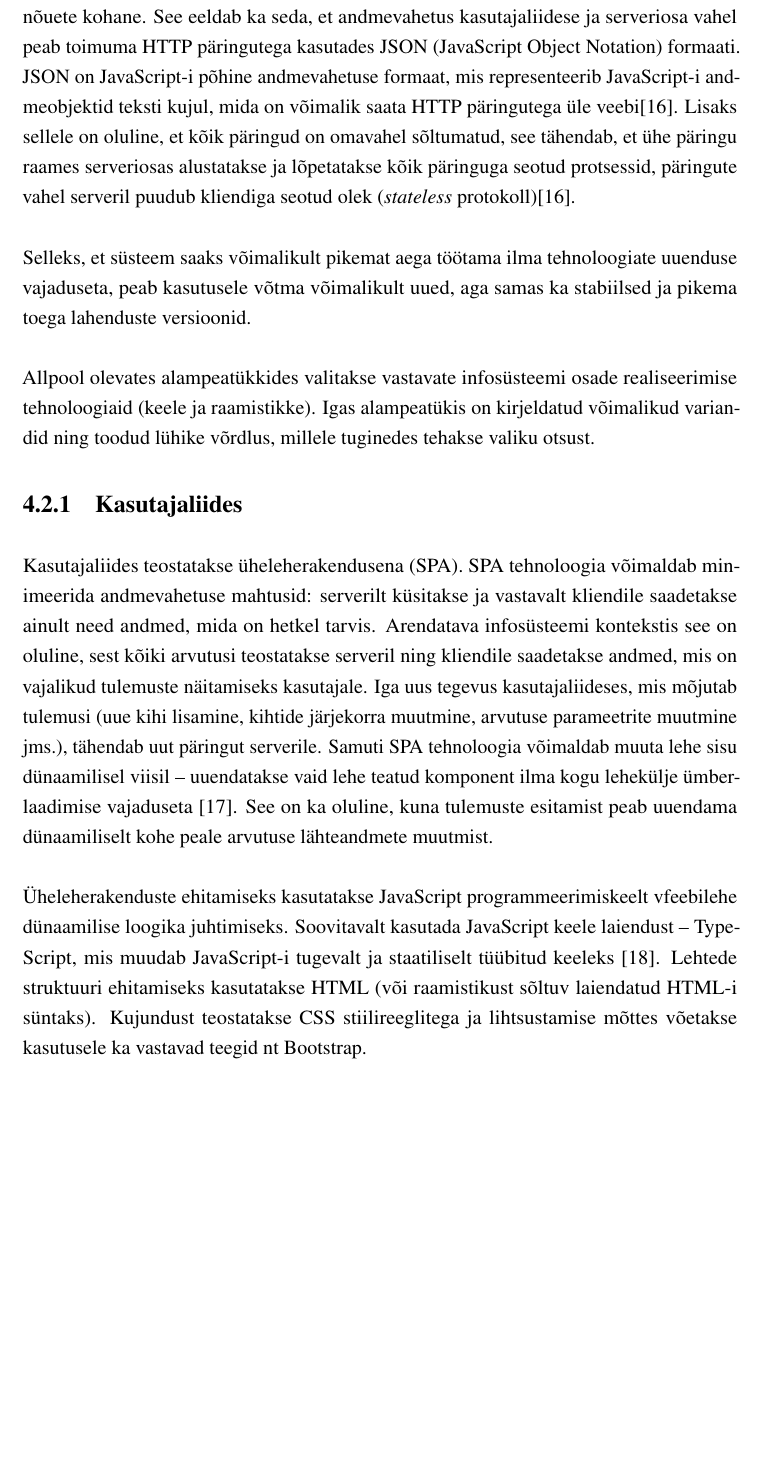
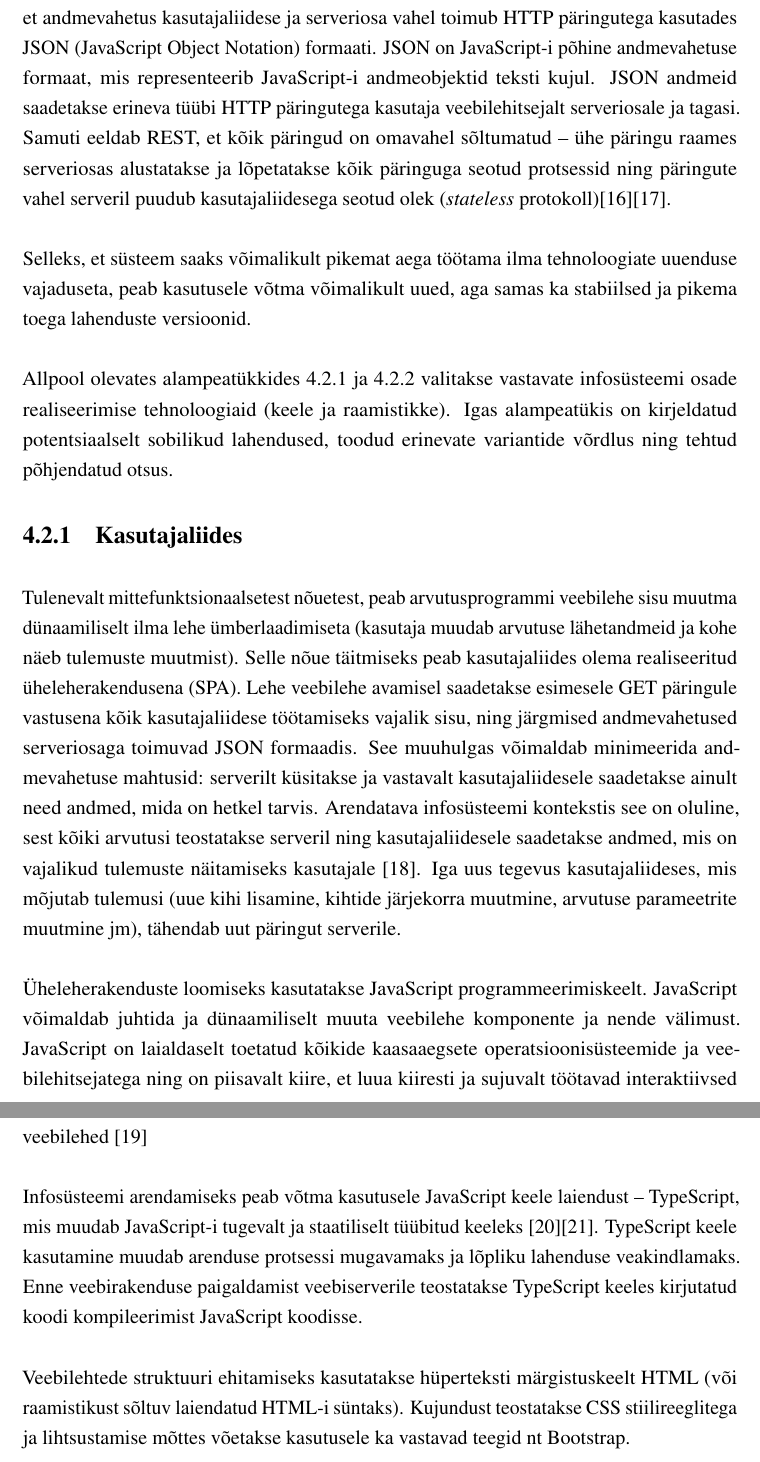
Before and after one commit to gildix/bthesis, a LaTeX thesis (main.tex, which reads chapters/4_analysis_technologies.tex): part of page 25 of 58 before the commit and two parts of pages 25 and 26 of 58 after it, the two joined at a grey line, cut so that both start at the same text, the shorter picture padded with empty space. Compiled offline with pdfLaTeX.

Commit message:
chapter 4 review, rewrite

```diff
--- a/chapters/4_analysis_technologies.tex
+++ b/chapters/4_analysis_technologies.tex
@@ -8,8 +2,0 @@ lisada ka teised kasutajaliidesed, mis töötavad sama serveriosaga (näiteks: m
-See tähendab, et infosüsteemi arhitektuur peab olema REST arhitektuurse stiili nõuete kohane. See eeldab
-ka seda, et andmevahetus kasutajaliidese ja serveriosa vahel peab toimuma HTTP päringutega kasutades
-JSON (JavaScript Object Notation) formaati. JSON on JavaScript-i põhine andmevahetuse formaat, mis
-representeerib JavaScript-i andmeobjektid teksti kujul, mida on võimalik saata HTTP
-päringutega üle veebi\cite{about_rest}.
-Lisaks sellele on oluline, et kõik päringud on omavahel sõltumatud, see tähendab, et ühe
-päringu raames serveriosas alustatakse ja lõpetatakse kõik päringuga seotud protsessid, päringute
-vahel serveril puudub kliendiga seotud olek (\textit{stateless} protokoll)\cite{about_rest}.
@@ -16,26 +11,39 @@ vahel serveril puudub kliendiga seotud olek (\textit{stateless} protokoll)\cite{
+Infosüsteemi ülesehitus peab olema REST arhitektuurse stiili kohane. REST stiil eeldab, et andmevahetus
+kasutajaliidese ja serveriosa vahel toimub HTTP päringutega kasutades JSON (JavaScript Object Notation) formaati.
+JSON on JavaScript-i põhine andmevahetuse formaat, mis representeerib JavaScript-i andmeobjektid teksti kujul.
+JSON andmeid saadetakse erineva tüübi HTTP päringutega kasutaja veebilehitsejalt
+serveriosale ja tagasi. Samuti eeldab REST, et kõik päringud on omavahel sõltumatud -- ühe päringu raames serveriosas
+alustatakse ja lõpetatakse kõik päringuga seotud protsessid ning päringute vahel serveril
+puudub kasutajaliidesega seotud olek (\textit{stateless} protokoll)\cite{about_rest}\cite{rest_apis_book}.
 
 Selleks, et süsteem saaks võimalikult pikemat aega töötama ilma tehnoloogiate uuenduse vajaduseta,
 peab kasutusele võtma võimalikult uued, aga samas ka stabiilsed ja pikema toega lahenduste versioonid.
 
-Allpool olevates alampeatükkides valitakse vastavate infosüsteemi osade realiseerimise tehnoloogiaid (keele ja raamistikke).
-Igas alampeatükis on kirjeldatud võimalikud variandid ning toodud lühike võrdlus, millele tuginedes
-tehakse valiku otsust.
+Allpool olevates alampeatükkides \ref{analysis_interface_subsection} ja \ref{analysis_backend_subsection} valitakse
+vastavate infosüsteemi osade realiseerimise tehnoloogiaid (keele ja raamistikke). Igas alampeatükis on
+kirjeldatud potentsiaalselt sobilikud lahendused, toodud erinevate variantide võrdlus ning tehtud põhjendatud otsus.
 
 \subsection{Kasutajaliides}
 \label{analysis_interface_subsection}
-Kasutajaliides teostatakse üheleherakendusena (SPA). SPA tehnoloogia võimaldab minimeerida
-andmevahetuse mahtusid: serverilt küsitakse ja vastavalt kliendile saadetakse ainult need andmed,
-mida on hetkel tarvis. Arendatava infosüsteemi kontekstis see on oluline, sest kõiki arvutusi
-teostatakse serveril ning kliendile saadetakse andmed, mis on vajalikud tulemuste näitamiseks
-kasutajale. Iga uus tegevus kasutajaliideses, mis mõjutab tulemusi (uue kihi lisamine,
-kihtide järjekorra muutmine, arvutuse parameetrite muutmine jms.), tähendab uut päringut serverile.
-Samuti SPA tehnoloogia võimaldab muuta lehe sisu dünaamilisel viisil -- uuendatakse vaid lehe teatud
-komponent ilma kogu lehekülje ümberlaadimise vajaduseta \cite{about_spa}. See on ka oluline, kuna tulemuste esitamist
-peab uuendama dünaamiliselt kohe peale arvutuse lähteandmete muutmist.
 
-Üheleherakenduste ehitamiseks kasutatakse JavaScript programmeerimiskeelt vfeebilehe dünaamilise
-loogika juhtimiseks. Soovitavalt kasutada JavaScript keele laiendust -- TypeScript, mis muudab JavaScript-i
-tugevalt ja staatiliselt tüübitud keeleks \cite{about_typescript}. Lehtede struktuuri ehitamiseks kasutatakse HTML (või raamistikust
-sõltuv laiendatud HTML-i süntaks). Kujundust teostatakse CSS stiilireeglitega ja lihtsustamise mõttes
-võetakse kasutusele ka vastavad teegid nt Bootstrap.
+Tulenevalt mittefunktsionaalsetest nõuetest, peab arvutusprogrammi veebilehe sisu muutma dünaamiliselt ilma
+lehe ümberlaadimiseta (kasutaja muudab arvutuse lähetandmeid ja kohe näeb tulemuste muutmist). Selle nõue
+täitmiseks peab kasutajaliides olema realiseeritud üheleherakendusena (SPA). Lehe veebilehe avamisel saadetakse
+esimesele GET päringule vastusena kõik kasutajaliidese töötamiseks vajalik sisu, ning järgmised andmevahetused
+serveriosaga toimuvad JSON formaadis. See muuhulgas võimaldab minimeerida andmevahetuse mahtusid:
+serverilt küsitakse ja vastavalt kasutajaliidesele saadetakse ainult need andmed, mida on hetkel tarvis.
+Arendatava infosüsteemi kontekstis see on oluline, sest kõiki arvutusi teostatakse serveril ning kasutajaliidesele
+saadetakse andmed, mis on vajalikud tulemuste näitamiseks kasutajale \cite{about_spa}. Iga uus tegevus kasutajaliideses, mis mõjutab tulemusi
+(uue kihi lisamine, kihtide järjekorra muutmine, arvutuse parameetrite muutmine jm), tähendab uut päringut serverile.
 
+Üheleherakenduste loomiseks kasutatakse JavaScript programmeerimiskeelt. JavaScript võimaldab juhtida ja dünaamiliselt muuta
+veebilehe komponente ja nende välimust. JavaScript on laialdaselt toetatud kõikide kaasaaegsete operatsioonisüsteemide ja
+veebilehitsejatega ning on piisavalt kiire, et luua kiiresti ja sujuvalt töötavad interaktiivsed veebilehed \cite{about_spa_js_book}
+
+Infosüsteemi arendamiseks peab võtma kasutusele JavaScript keele laiendust -- TypeScript, mis muudab JavaScript-i
+tugevalt ja staatiliselt tüübitud keeleks \cite{about_typescript}\cite{why_typescript_article}. TypeScript keele kasutamine
+muudab arenduse protsessi mugavamaks ja lõpliku lahenduse veakindlamaks. Enne veebirakenduse paigaldamist veebiserverile
+teostatakse TypeScript keeles kirjutatud koodi kompileerimist JavaScript koodisse.
+
+Veebilehtede struktuuri ehitamiseks kasutatakse hüperteksti märgistuskeelt HTML (või raamistikust sõltuv laiendatud HTML-i süntaks).
+Kujundust teostatakse CSS stiilireeglitega ja lihtsustamise mõttes võetakse kasutusele ka vastavad teegid nt Bootstrap.
```
Also changed, not shown: references.bib (+29 -6 lines), main.pdf, chapters/4_analysis_technologies.tex (28 more changed lines).
